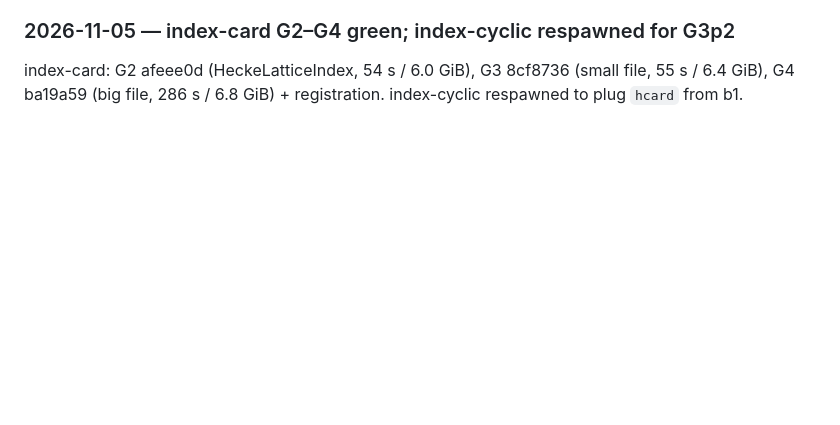
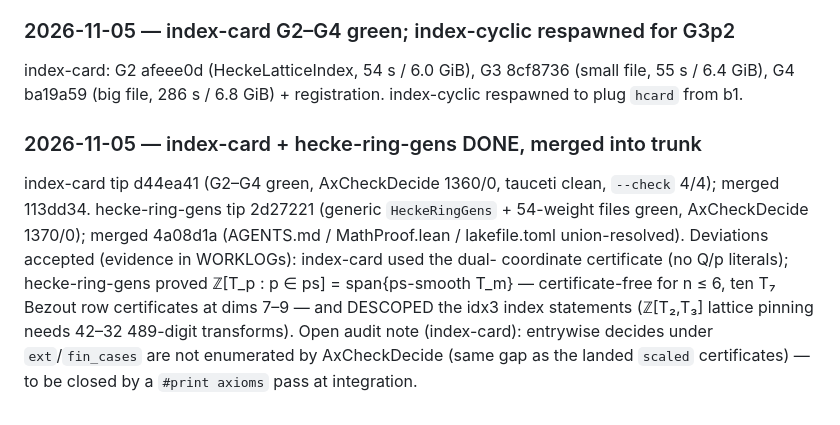
Before and after one commit to picodozbotdoz/math-proof1, a Markdown page: research/iteration24/WAVE-TRACKING.md, the part around the change. GitHub-like rendering; blank space fills up the shorter version.

Commit message:
WAVE-TRACKING: b1 + b3 done and merged

```diff
--- a/research/iteration24/WAVE-TRACKING.md
+++ b/research/iteration24/WAVE-TRACKING.md
@@ -73,3 +73,17 @@ small file is green.
 index-card: G2 afeee0d (HeckeLatticeIndex, 54 s / 6.0 GiB), G3 8cf8736
 (small file, 55 s / 6.4 GiB), G4 ba19a59 (big file, 286 s / 6.8 GiB) +
 registration.  index-cyclic respawned to plug `hcard` from b1.
+
+### 2026-11-05 — index-card + hecke-ring-gens DONE, merged into trunk
+index-card tip d44ea41 (G2–G4 green, AxCheckDecide 1360/0, tauceti clean,
+`--check` 4/4); merged 113dd34.  hecke-ring-gens tip 2d27221 (generic
+`HeckeRingGens` + 54-weight files green, AxCheckDecide 1370/0); merged
+4a08d1a (AGENTS.md / MathProof.lean / lakefile.toml union-resolved).
+Deviations accepted (evidence in WORKLOGs): index-card used the dual-
+coordinate certificate (no Q/p literals); hecke-ring-gens proved
+ℤ[T_p : p ∈ ps] = span{ps-smooth T_m} — certificate-free for n ≤ 6, ten T₇
+Bezout row certificates at dims 7–9 — and DESCOPED the idx3 index
+statements (ℤ[T₂,T₃] lattice pinning needs 42–32 489-digit transforms).
+Open audit note (index-card): entrywise decides under `ext`/`fin_cases`
+are not enumerated by AxCheckDecide (same gap as the landed `scaled`
+certificates) — to be closed by a `#print axioms` pass at integration.
```
